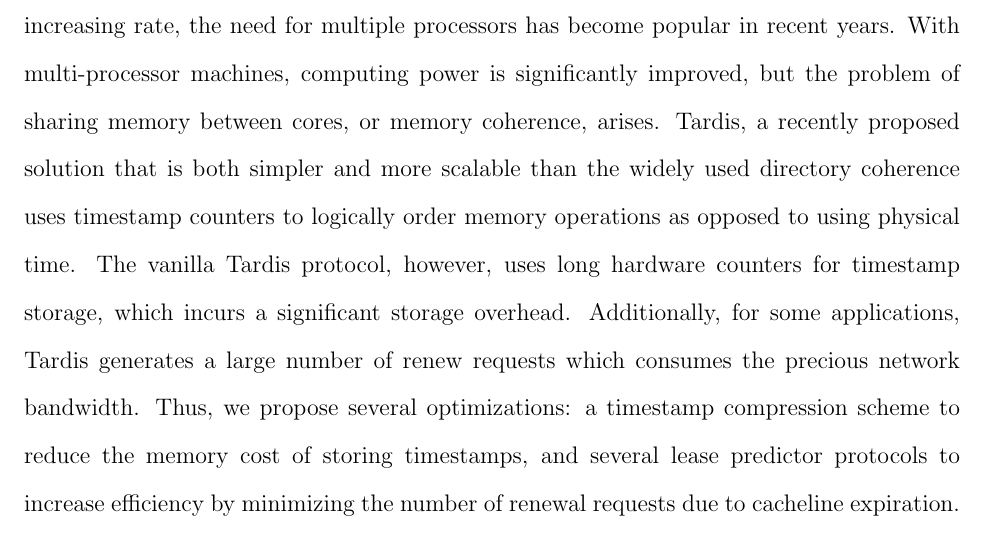
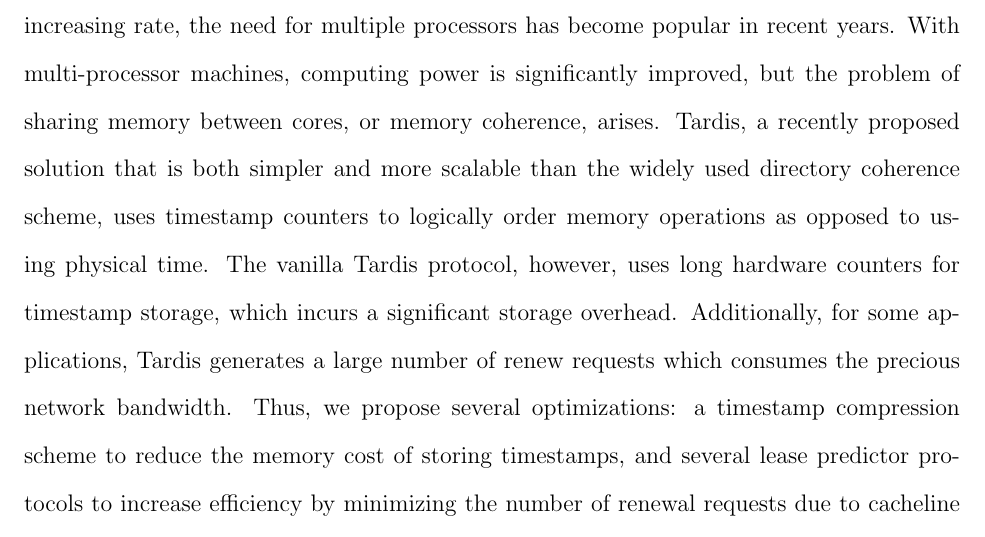
Before and after one commit to liuhenry4428/TARDIS-Paper, a LaTeX document (report.tex): part of page 1 of 16, cut so that both start at the same text. Compiled offline with pdfLaTeX.

Commit message:
small change

```diff
--- a/report.tex
+++ b/report.tex
@@ -31,7 +31,7 @@
 \end{center}
 
 \justify
-In a world where data and information are being processed and transferred at an ever-increasing rate, the need for multiple processors has become popular in recent years. With multi-processor machines, computing power is significantly improved, but the problem of sharing memory between cores, or memory coherence, arises. Tardis, a recently proposed solution that is both simpler and more scalable than the widely used directory coherence uses timestamp counters to logically order memory operations as opposed to using physical time. The vanilla Tardis protocol, however, uses long hardware counters for timestamp storage, which incurs a significant storage overhead. Additionally, for some applications, Tardis generates a large number of renew requests which consumes the precious network bandwidth. Thus, we propose several optimizations: a timestamp compression scheme to reduce the memory cost of storing timestamps, and several lease predictor protocols to increase efficiency by minimizing the number of renewal requests due to cacheline expiration. The total optimization results are an increase of up to 6\% in throughput and a renew rate reduction from 32\% to 26\%.
+In a world where data and information are being processed and transferred at an ever-increasing rate, the need for multiple processors has become popular in recent years. With multi-processor machines, computing power is significantly improved, but the problem of sharing memory between cores, or memory coherence, arises. Tardis, a recently proposed solution that is both simpler and more scalable than the widely used directory coherence scheme, uses timestamp counters to logically order memory operations as opposed to using physical time. The vanilla Tardis protocol, however, uses long hardware counters for timestamp storage, which incurs a significant storage overhead. Additionally, for some applications, Tardis generates a large number of renew requests which consumes the precious network bandwidth. Thus, we propose several optimizations: a timestamp compression scheme to reduce the memory cost of storing timestamps, and several lease predictor protocols to increase efficiency by minimizing the number of renewal requests due to cacheline expiration. The total optimization results are an increase of up to 6\% in throughput and a renew rate reduction from 32\% to 26\%.
 
 
 
```
